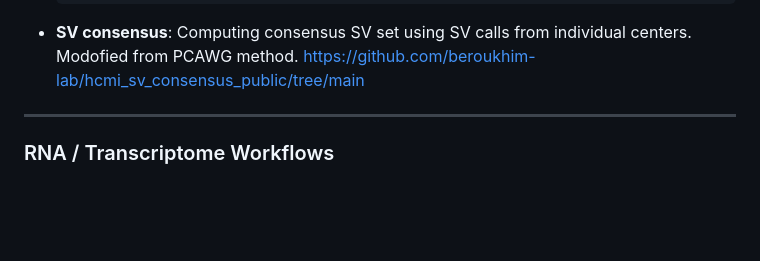
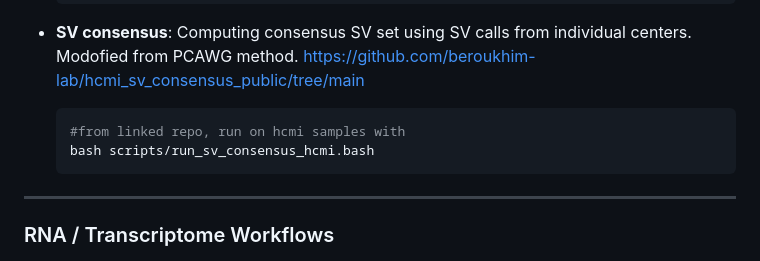
Before and after one commit to NCICCGPO/HCMI-Flagship-Manuscript, a Markdown page: pipelines/README.md, the part around the change. Drawn GitHub-style; blank space fills up the shorter version.

Commit message:
modify sv consensus bash script

````diff
--- a/pipelines/README.md
+++ b/pipelines/README.md
@@ -39,6 +39,10 @@ This page lists the pipelines, tools, and commands used in the HCMI flagship ana
   python scripts/compute_pp_consensus.py --input data/consensus_pp_for_github.txt --output_path '/path/for/output/'
 
 - **SV consensus**: Computing consensus SV set using SV calls from individual centers. Modofied from PCAWG method. https://github.com/beroukhim-lab/hcmi_sv_consensus_public/tree/main
+  ```bash
+  #from linked repo, run on hcmi samples with
+  bash scripts/run_sv_consensus_hcmi.bash
+  ```
 ---
 
 ### RNA / Transcriptome Workflows
````
